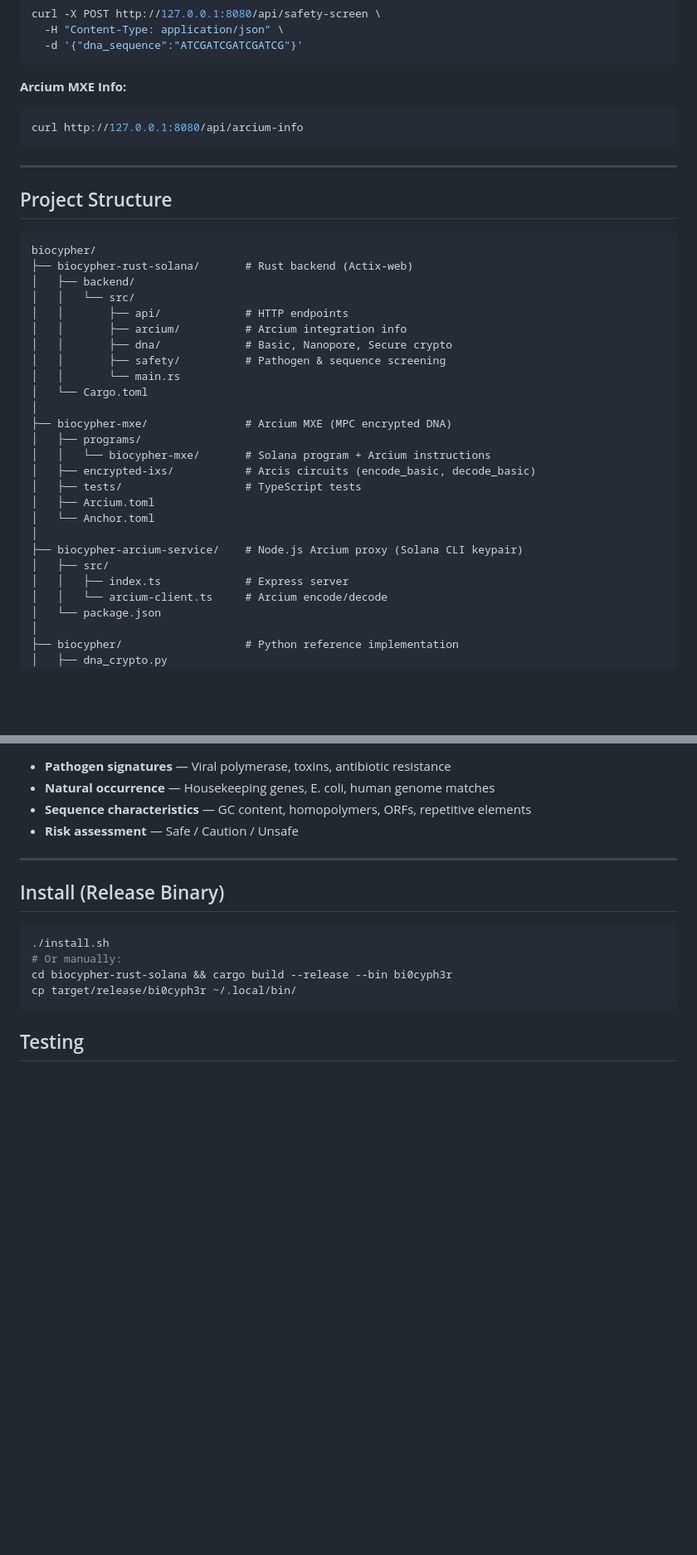
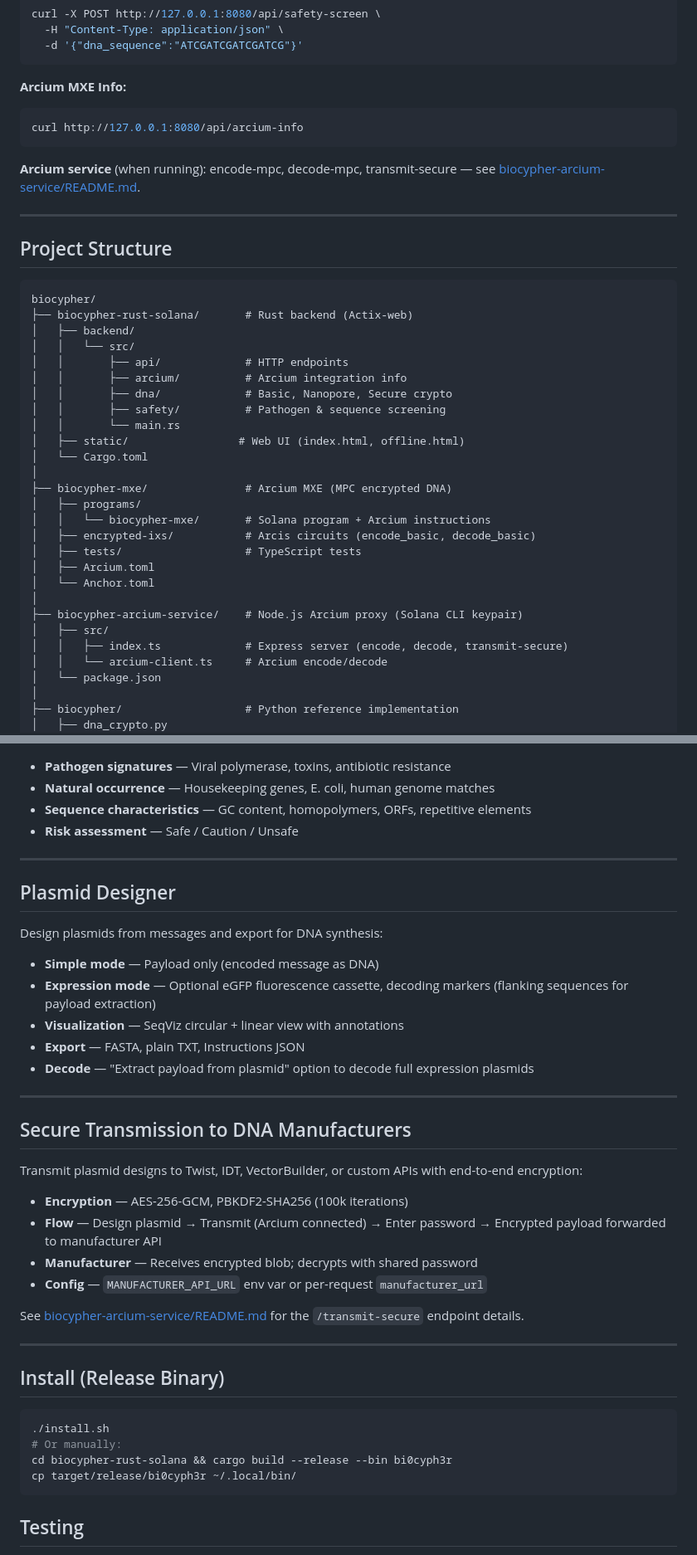
Before and after one commit to SampleBias/biocypher, a Markdown page: README.md, 2 parts joined by grey strips. Shown at 83% size. Drawn GitHub-style; blank space fills up the shorter version.

````diff
--- a/README.md
+++ b/README.md
@@ -236,6 +251,8 @@ curl -X POST http://127.0.0.1:8080/api/safety-screen \
 curl http://127.0.0.1:8080/api/arcium-info
 ```
 
+**Arcium service** (when running): encode-mpc, decode-mpc, transmit-secure — see [biocypher-arcium-service/README.md](biocypher-arcium-service/README.md).
+
 ---
 
 ## Project Structure
@@ -250,6 +267,7 @@ biocypher/
 │   │       ├── dna/             # Basic, Nanopore, Secure crypto
 │   │       ├── safety/          # Pathogen & sequence screening
 │   │       └── main.rs
+│   ├── static/                 # Web UI (index.html, offline.html)
 │   └── Cargo.toml
 │
 ├── biocypher-mxe/               # Arcium MXE (MPC encrypted DNA)
@@ -262,7 +280,7 @@ biocypher/
 │
 ├── biocypher-arcium-service/    # Node.js Arcium proxy (Solana CLI keypair)
 │   ├── src/
-│   │   ├── index.ts             # Express server
+│   │   ├── index.ts             # Express server (encode, decode, transmit-secure)
 │   │   └── arcium-client.ts     # Arcium encode/decode
 │   └── package.json
 │
@@ -416,6 +434,31 @@ The safety module analyzes DNA sequences for:
 
 ---
 
+## Plasmid Designer
+
+Design plasmids from messages and export for DNA synthesis:
+
+- **Simple mode** — Payload only (encoded message as DNA)
+- **Expression mode** — Optional eGFP fluorescence cassette, decoding markers (flanking sequences for payload extraction)
+- **Visualization** — SeqViz circular + linear view with annotations
+- **Export** — FASTA, plain TXT, Instructions JSON
+- **Decode** — "Extract payload from plasmid" option to decode full expression plasmids
+
+---
+
+## Secure Transmission to DNA Manufacturers
+
+Transmit plasmid designs to Twist, IDT, VectorBuilder, or custom APIs with end-to-end encryption:
+
+- **Encryption** — AES-256-GCM, PBKDF2-SHA256 (100k iterations)
+- **Flow** — Design plasmid → Transmit (Arcium connected) → Enter password → Encrypted payload forwarded to manufacturer API
+- **Manufacturer** — Receives encrypted blob; decrypts with shared password
+- **Config** — `MANUFACTURER_API_URL` env var or per-request `manufacturer_url`
+
+See [biocypher-arcium-service/README.md](biocypher-arcium-service/README.md) for the `/transmit-secure` endpoint details.
+
+---
+
 ## Install (Release Binary)
 
 ```bash
````
Also changed, not shown: other parts of README.md (+21 -4 lines).
